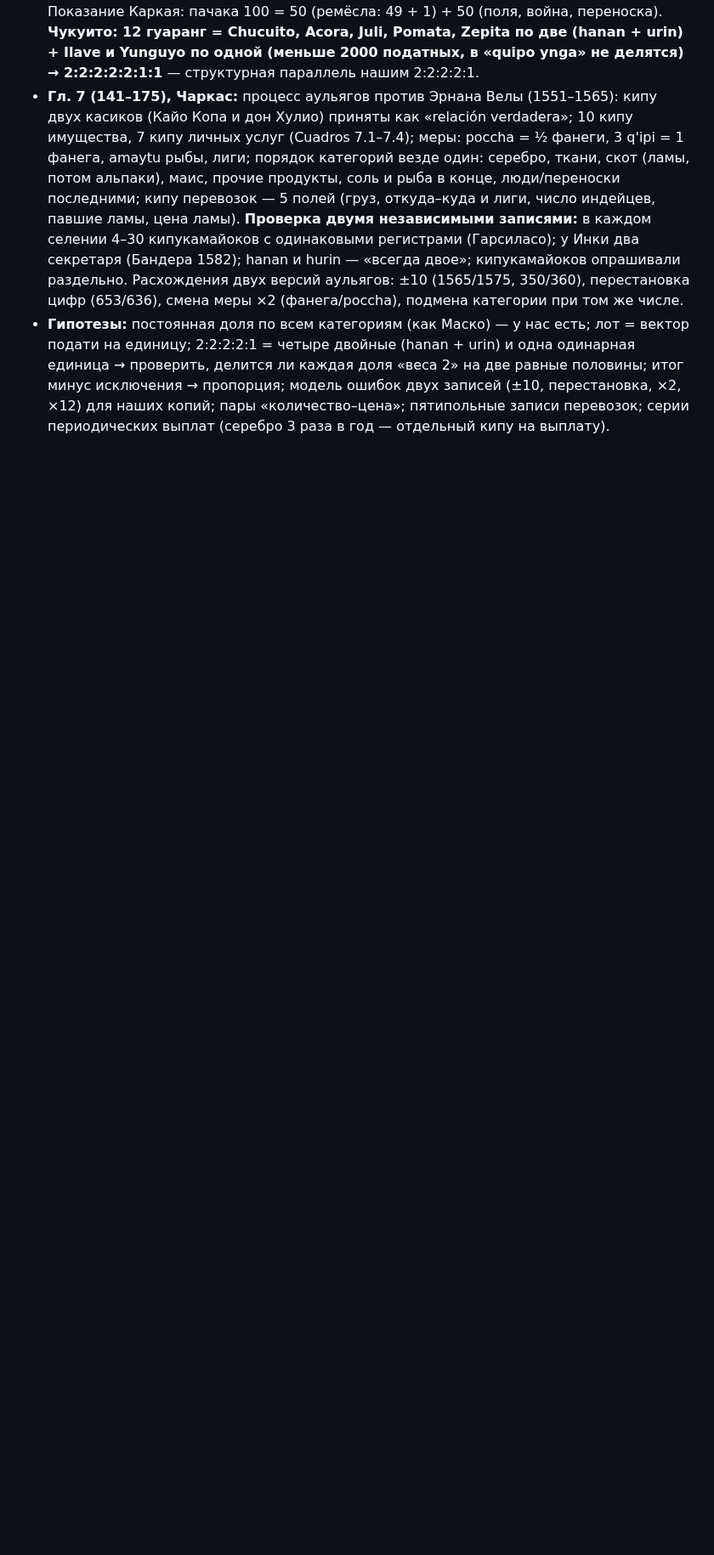
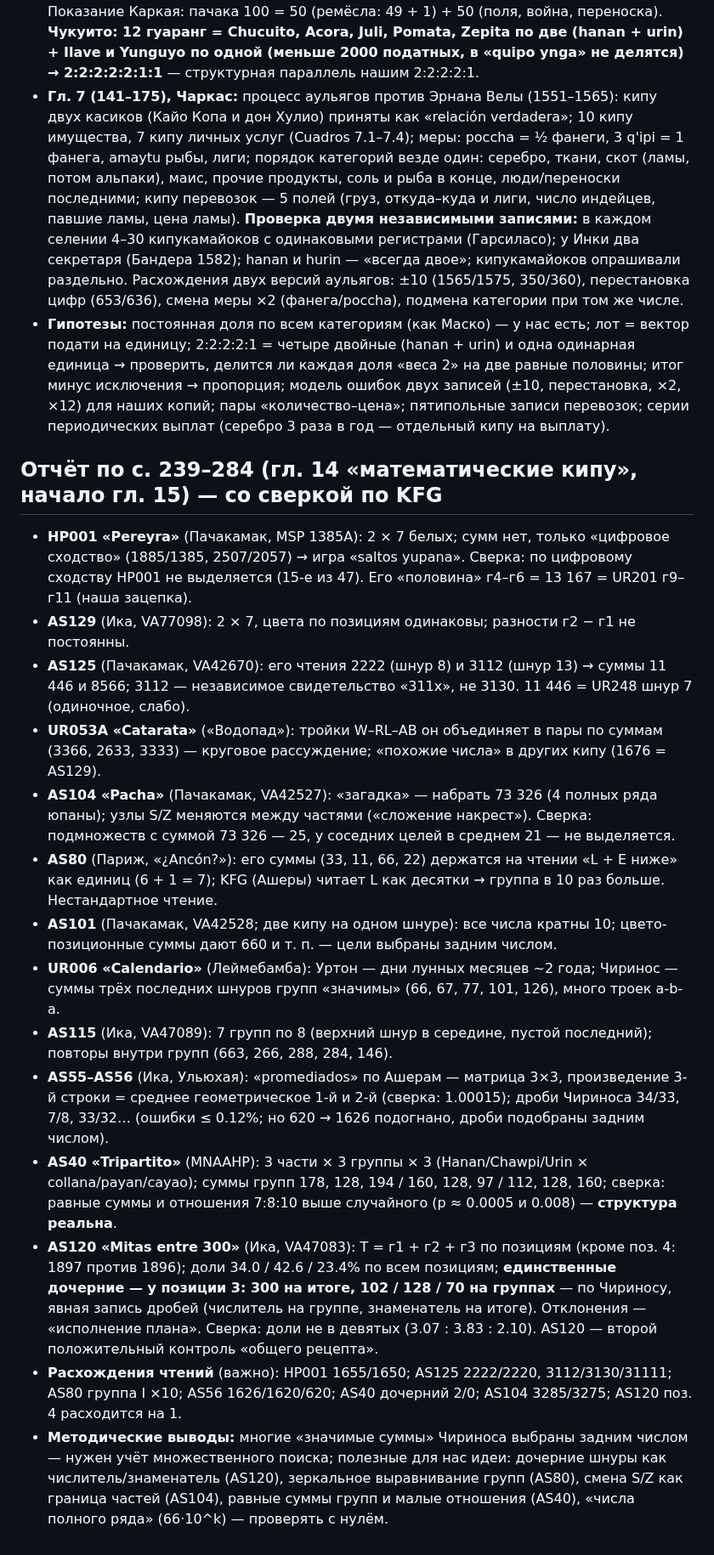
Before and after one commit to VladimirMoor/khipu-links, a Markdown page: docs/chirinos2010_notes.md, the part around the change. Shown at 85% size. Drawn GitHub-style; blank space fills up the shorter version.

Commit message:
Chirinos notes: ch. 14 and AS120 with KFG cross-checks
Co-Authored-By: Claude Opus 5.5 <noreply@anthropic.com>

```diff
--- a/docs/chirinos2010_notes.md
+++ b/docs/chirinos2010_notes.md
@@ -149,3 +149,42 @@ Soriano 1971, Pärssinen) взяты только столбцы Lurinhuanca и
   каждая доля «веса 2» на две равные половины; итог минус исключения → пропорция; модель ошибок двух
   записей (±10, перестановка, ×2, ×12) для наших копий; пары «количество–цена»; пятипольные записи
   перевозок; серии периодических выплат (серебро 3 раза в год — отдельный кипу на выплату).
+
+## Отчёт по с. 239–284 (гл. 14 «математические кипу», начало гл. 15) — со сверкой по KFG
+
+- **HP001 «Pereyra»** (Пачакамак, MSP 1385A): 2 × 7 белых; сумм нет, только «цифровое сходство»
+  (1885/1385, 2507/2057) → игра «saltos yupana». Сверка: по цифровому сходству HP001 не выделяется
+  (15-е из 47). Его «половина» г4–г6 = 13 167 = UR201 г9–г11 (наша зацепка).
+- **AS129** (Ика, VA77098): 2 × 7, цвета по позициям одинаковы; разности г2 − г1 не постоянны.
+- **AS125** (Пачакамак, VA42670): его чтения 2222 (шнур 8) и 3112 (шнур 13) → суммы 11 446 и 8566;
+  3112 — независимое свидетельство «311x», не 3130. 11 446 = UR248 шнур 7 (одиночное, слабо).
+- **UR053A «Catarata»** («Водопад»): тройки W–RL–AB он объединяет в пары по суммам (3366, 2633,
+  3333) — круговое рассуждение; «похожие числа» в других кипу (1676 = AS129).
+- **AS104 «Pacha»** (Пачакамак, VA42527): «загадка» — набрать 73 326 (4 полных ряда юпаны); узлы
+  S/Z меняются между частями («сложение накрест»). Сверка: подмножеств с суммой 73 326 — 25, у
+  соседних целей в среднем 21 — не выделяется.
+- **AS80** (Париж, «¿Ancón?»): его суммы (33, 11, 66, 22) держатся на чтении «L + E ниже» как единиц
+  (6 + 1 = 7); KFG (Ашеры) читает L как десятки → группа в 10 раз больше. Нестандартное чтение.
+- **AS101** (Пачакамак, VA42528; две кипу на одном шнуре): все числа кратны 10; цвето-позиционные суммы
+  дают 660 и т. п. — цели выбраны задним числом.
+- **UR006 «Calendario»** (Леймебамба): Уртон — дни лунных месяцев ~2 года; Чиринос — суммы трёх
+  последних шнуров групп «значимы» (66, 67, 77, 101, 126), много троек a-b-a.
+- **AS115** (Ика, VA47089): 7 групп по 8 (верхний шнур в середине, пустой последний); повторы внутри
+  групп (663, 266, 288, 284, 146).
+- **AS55–AS56** (Ика, Ульюхая): «promediados» по Ашерам — матрица 3×3, произведение 3-й строки =
+  среднее геометрическое 1-й и 2-й (сверка: 1.00015); дроби Чириноса 34/33, 7/8, 33/32… (ошибки ≤ 0.12%;
+  но 620 → 1626 подогнано, дроби подобраны задним числом).
+- **AS40 «Tripartito»** (MNAAHP): 3 части × 3 группы × 3 (Hanan/Chawpi/Urin × collana/payan/cayao);
+  суммы групп 178, 128, 194 / 160, 128, 97 / 112, 128, 160; сверка: равные суммы и отношения 7:8:10
+  выше случайного (p ≈ 0.0005 и 0.008) — **структура реальна**.
+- **AS120 «Mitas entre 300»** (Ика, VA47083): T = г1 + г2 + г3 по позициям (кроме поз. 4: 1897 против
+  1896); доли 34.0 / 42.6 / 23.4% по всем позициям; **единственные дочерние — у позиции 3: 300 на
+  итоге, 102 / 128 / 70 на группах** — по Чириносу, явная запись дробей (числитель на группе,
+  знаменатель на итоге). Отклонения — «исполнение плана». Сверка: доли не в девятых (3.07 : 3.83 :
+  2.10). AS120 — второй положительный контроль «общего рецепта».
+- **Расхождения чтений** (важно): HP001 1655/1650; AS125 2222/2220, 3112/3130/31111; AS80 группа I ×10;
+  AS56 1626/1620/620; AS40 дочерний 2/0; AS104 3285/3275; AS120 поз. 4 расходится на 1.
+- **Методические выводы:** многие «значимые суммы» Чириноса выбраны задним числом — нужен учёт
+  множественного поиска; полезные для нас идеи: дочерние шнуры как числитель/знаменатель (AS120),
+  зеркальное выравнивание групп (AS80), смена S/Z как граница частей (AS104), равные суммы групп и
+  малые отношения (AS40), «числа полного ряда» (66·10^k) — проверять с нулём.
```
